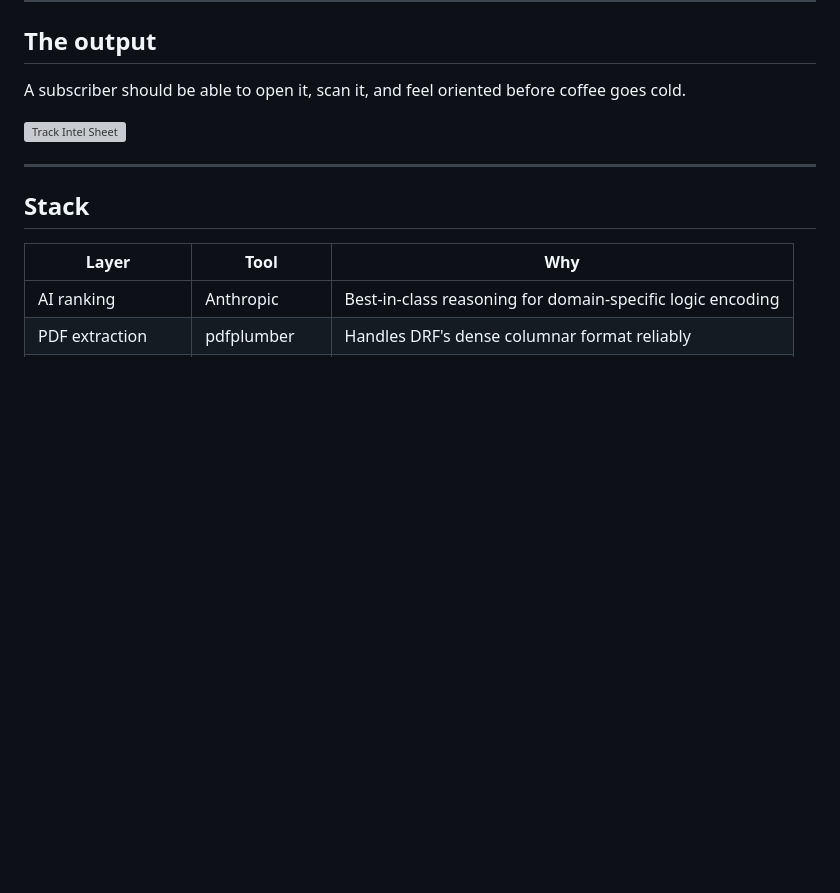
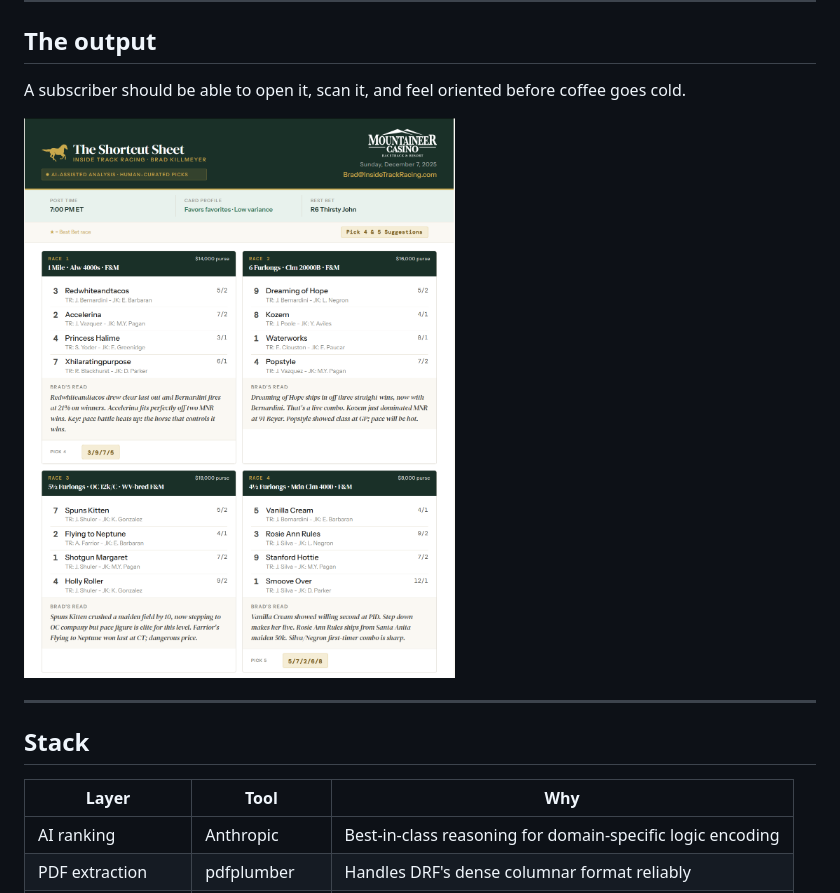
Before and after one commit to lesliejohnson-io/track-intel, a Markdown page: README.md, the part around the change. GitHub-like rendering; blank space fills up the shorter version; grey boxes are pictures that could not be loaded.

Commit message:
Update screenshot path in README.md

```diff
--- a/README.md
+++ b/README.md
@@ -74,7 +74,7 @@ The Daily Racing Form educates. Track Intel orients. The layout strips everythin
 
 A subscriber should be able to open it, scan it, and feel oriented before coffee goes cold.
 
-![Track Intel Sheet](design/screenshots/sheet-preview.png)
+![Track Intel Sheet](screenshot.png)
 
 ---
 
```
